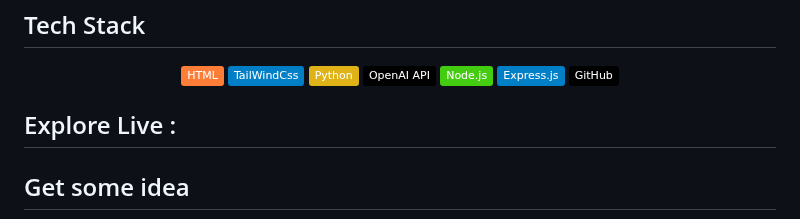
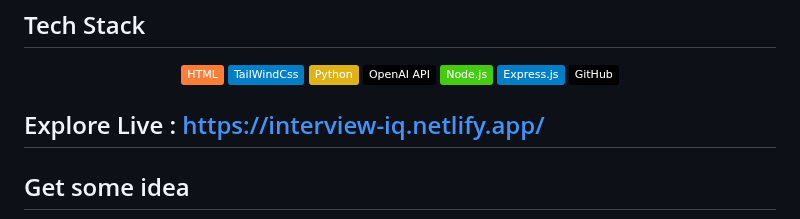
Before and after one commit to Shantanu-Meta/iemhacks_Elite-Devs, a Markdown page: README.md, the part around the change. GitHub-like rendering; badges without logos.

Commit message:
Update README.md
Signed-off-by: Shantanu Dutta <117648930+Shantanu-Meta@users.noreply.github.com>

```diff
--- a/README.md
+++ b/README.md
@@ -38,7 +38,7 @@ In today's competitive world, language barriers often hinder individuals from pe
 </div>
 
 
-## Explore Live :
+## Explore Live : https://interview-iq.netlify.app/
 
 ## Get some idea
 <img src="/GRADIENTS/img/interview1.png">
```
